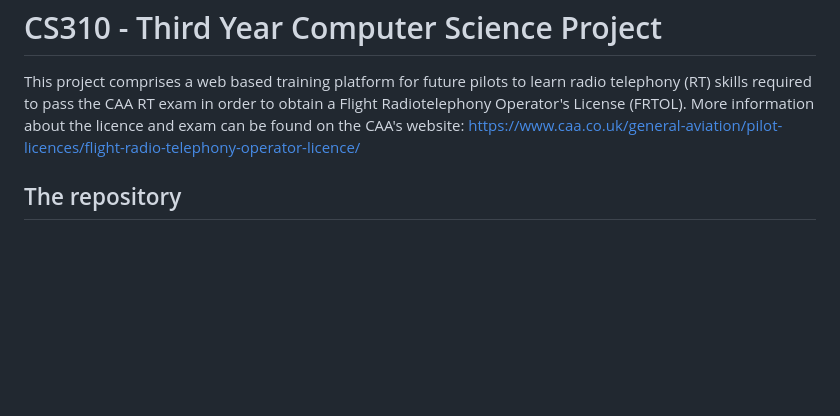
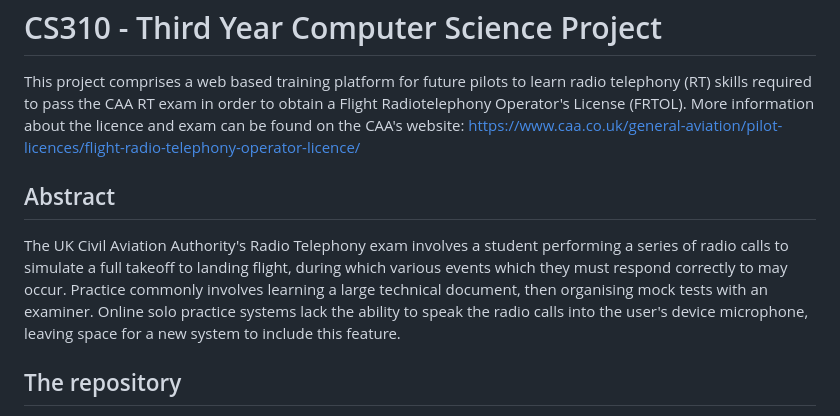
Before and after one commit to Zac-Benattar/rt-trainer, a Markdown page: README.md, the part around the change. GitHub-like rendering; blank space fills up the shorter version.

Commit message:
Added abstract to readme

```diff
--- a/README.md
+++ b/README.md
@@ -1,6 +1,8 @@
 # CS310 - Third Year Computer Science Project
 This project comprises a web based training platform for future pilots to learn radio telephony (RT) skills required to pass the CAA RT exam in order to obtain a Flight Radiotelephony Operator's License (FRTOL). More information about the licence and exam can be found on the CAA's website:
 https://www.caa.co.uk/general-aviation/pilot-licences/flight-radio-telephony-operator-licence/
+## Abstract
+The UK Civil Aviation Authority's Radio Telephony exam involves a student performing a series of radio calls to simulate a full takeoff to landing flight, during which various events which they must respond correctly to may occur. Practice commonly involves learning a large technical document, then organising mock tests with an examiner. Online solo practice systems lack the ability to speak the radio calls into the user's device microphone, leaving space for a new system to include this feature.
 ## The repository
 This repository is inspired by a starter pack repository of resources for CS310 and other, similar modules written by Warwick alumni Michael B. Gale (https://github.com/mbg/cs310). It initially comprised of:
 - LaTeX templates for the project specification, progress report, and dissertation.
```
